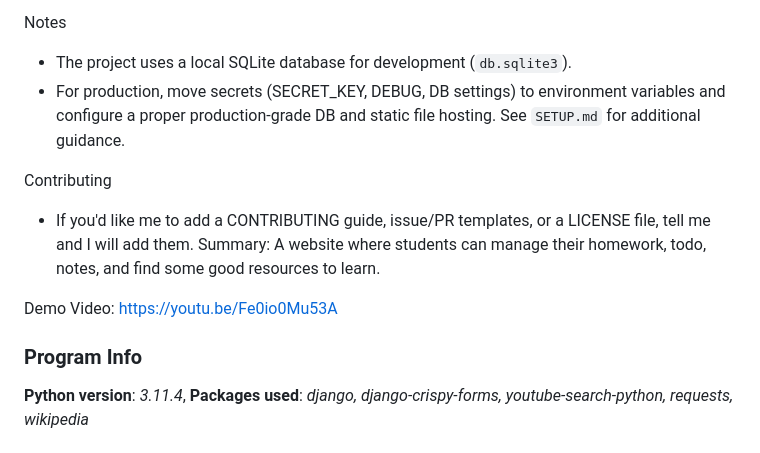
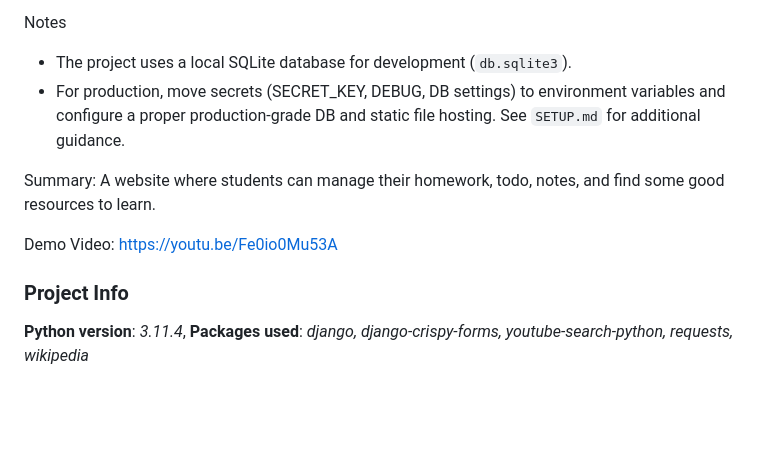
Before and after one commit to kvdhanush06/EduToolsHub, a Markdown page: README.md, the part around the change. GitHub-like rendering; blank space fills up the shorter version.

Commit message:
Revise project info and remove contributing notes
Updated project information and removed contributing section.

```diff
--- a/README.md
+++ b/README.md
@@ -46,13 +46,11 @@ Notes
 - The project uses a local SQLite database for development (`db.sqlite3`).
 - For production, move secrets (SECRET_KEY, DEBUG, DB settings) to environment variables and configure a proper production-grade DB and static file hosting. See `SETUP.md` for additional guidance.
 
-Contributing
-- If you'd like me to add a CONTRIBUTING guide, issue/PR templates, or a LICENSE file, tell me and I will add them.
 Summary: A website where students can manage their homework, todo, notes, and find some good resources to learn.
 
 Demo Video: https://youtu.be/Fe0io0Mu53A <br />
 
-### Program Info
+### Project Info
 **Python version**: *3.11.4*,  **Packages used**: *django, django-crispy-forms, youtube-search-python, requests, wikipedia*<br /><br />
 In EduToolsHub, you can register if you are a new user, and then you get access to create, view, and delete your todo, notes, <br />
 homework. You can search for information in the wikipedia section, you can find meanings of the words you don't know in the <br />
```
